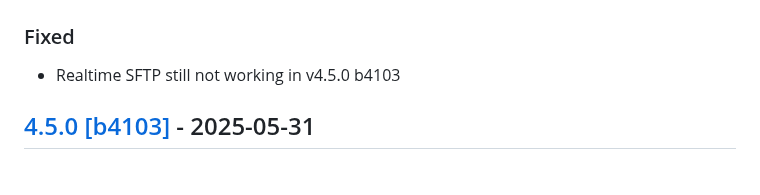
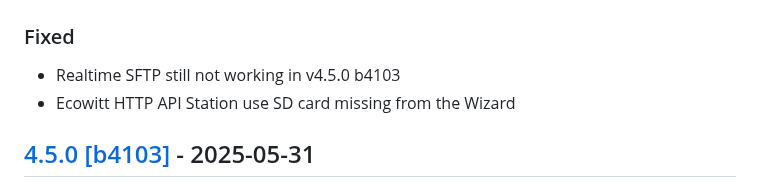
Before and after one commit to cumulusmx/CumulusMX, a Markdown page: CHANGELOG.md, the part around the change. Drawn GitHub-style.

Commit message:
Chnagelog

```diff
--- a/CHANGELOG.md
+++ b/CHANGELOG.md
@@ -15,6 +15,7 @@ Alternatively view it [online on GitHub](https://github.com/cumulusmx/CumulusMX/
 ### Fixed
 
 - Realtime SFTP still not working in v4.5.0 b4103
+- Ecowitt HTTP API Station use SD card missing from the Wizard
 
 
 ## [4.5.0 \[b4103\]][20] - 2025-05-31
```
